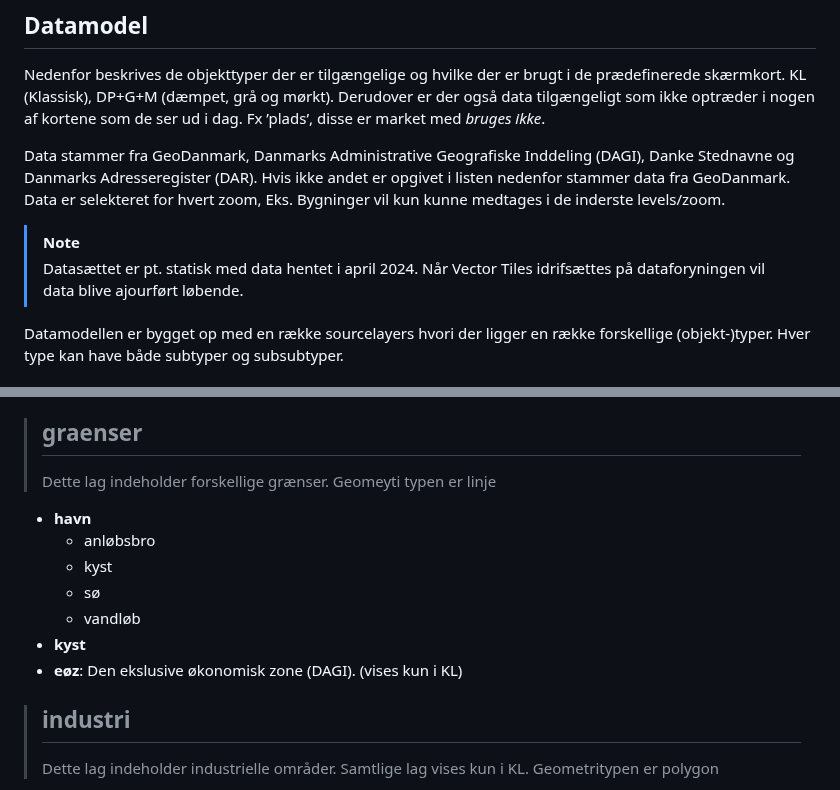
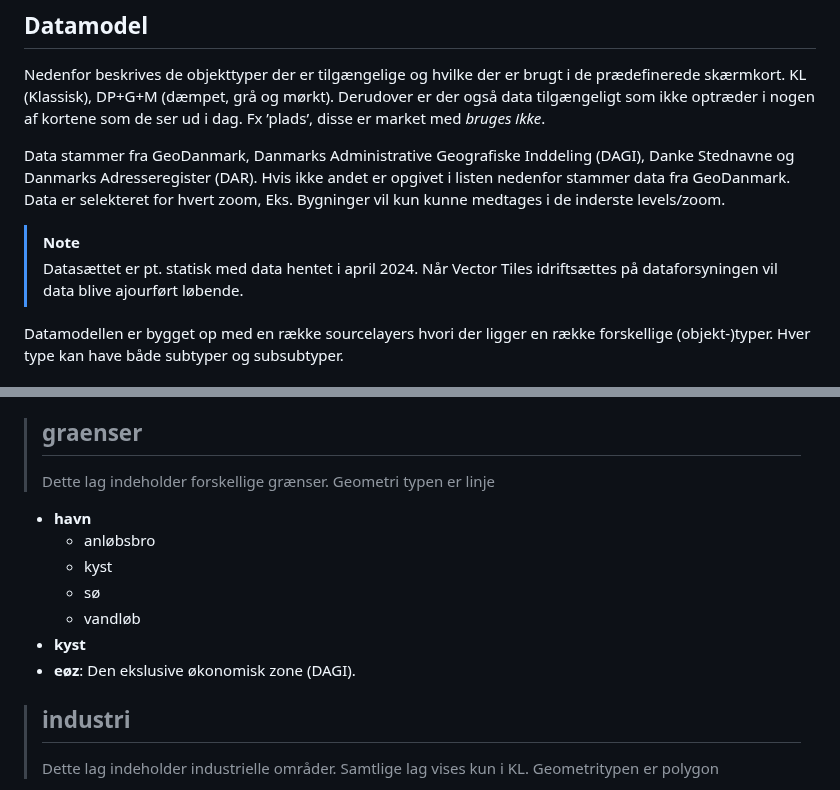
Before and after one commit to SDFIdk/vector_tiles_frontend, a Markdown page: vejledning.md, 2 parts joined by grey strips. GitHub-like rendering.

```diff
--- a/vejledning.md
+++ b/vejledning.md
@@ -32,7 +32,7 @@ Nedenfor beskrives de objekttyper der er tilgængelige og hvilke der er brugt i
 Data stammer fra GeoDanmark, Danmarks Administrative Geografiske Inddeling (DAGI), Danke Stednavne og Danmarks Adresseregister (DAR). Hvis ikke andet er opgivet i listen nedenfor stammer data fra GeoDanmark. Data er selekteret for hvert zoom, Eks. Bygninger vil kun kunne medtages i de inderste levels/zoom.
 
 > [!NOTE]
-> Datasættet er pt. statisk med data hentet i april 2024. Når Vector Tiles idrifsættes på dataforyningen vil data blive ajourført løbende.
+> Datasættet er pt. statisk med data hentet i april 2024. Når Vector Tiles idriftsættes på dataforsyningen vil data blive ajourført løbende.
 
 
 
@@ -70,7 +70,7 @@ Nedenfor er hver enkekt sourcelayer og indhold af type, subtype og subsubtype be
 
 > ## graenser <b name="graenser"></b>
 >
-> Dette lag indeholder forskellige grænser. Geomeyti typen er linje
+> Dette lag indeholder forskellige grænser. Geometri typen er linje
 
 - **havn**
   - anløbsbro
@@ -78,7 +78,7 @@ Nedenfor er hver enkekt sourcelayer og indhold af type, subtype og subsubtype be
   - sø
   - vandløb
 - **kyst**
-- **eøz**: Den ekslusive økonomisk zone (DAGI). (vises kun i KL)
+- **eøz**: Den ekslusive økonomisk zone (DAGI).
 
 > ## industri <b name="industri"></b>
 >
```
